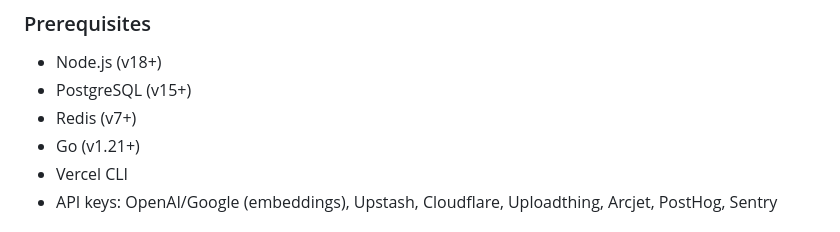
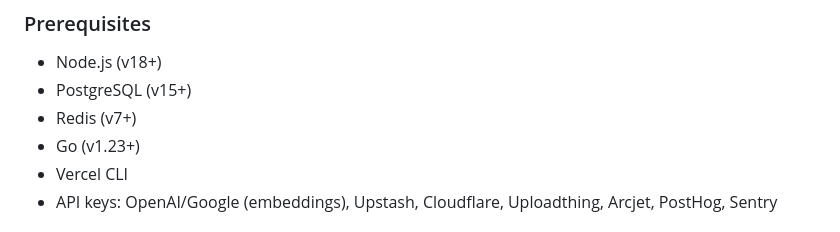
Before and after one commit to Vyr-e/synaxis, a Markdown page: README.md, the part around the change. Rendered like a GitHub page.

```diff
--- a/README.md
+++ b/README.md
@@ -75,7 +75,7 @@ Synaxis is built with a modern, scalable tech stack to handle its ambitious feat
 - Node.js (v18+)
 - PostgreSQL (v15+)
 - Redis (v7+)
-- Go (v1.21+)
+- Go (v1.23+)
 - Vercel CLI
 - API keys: OpenAI/Google (embeddings), Upstash, Cloudflare, Uploadthing, Arcjet, PostHog, Sentry
 
```
